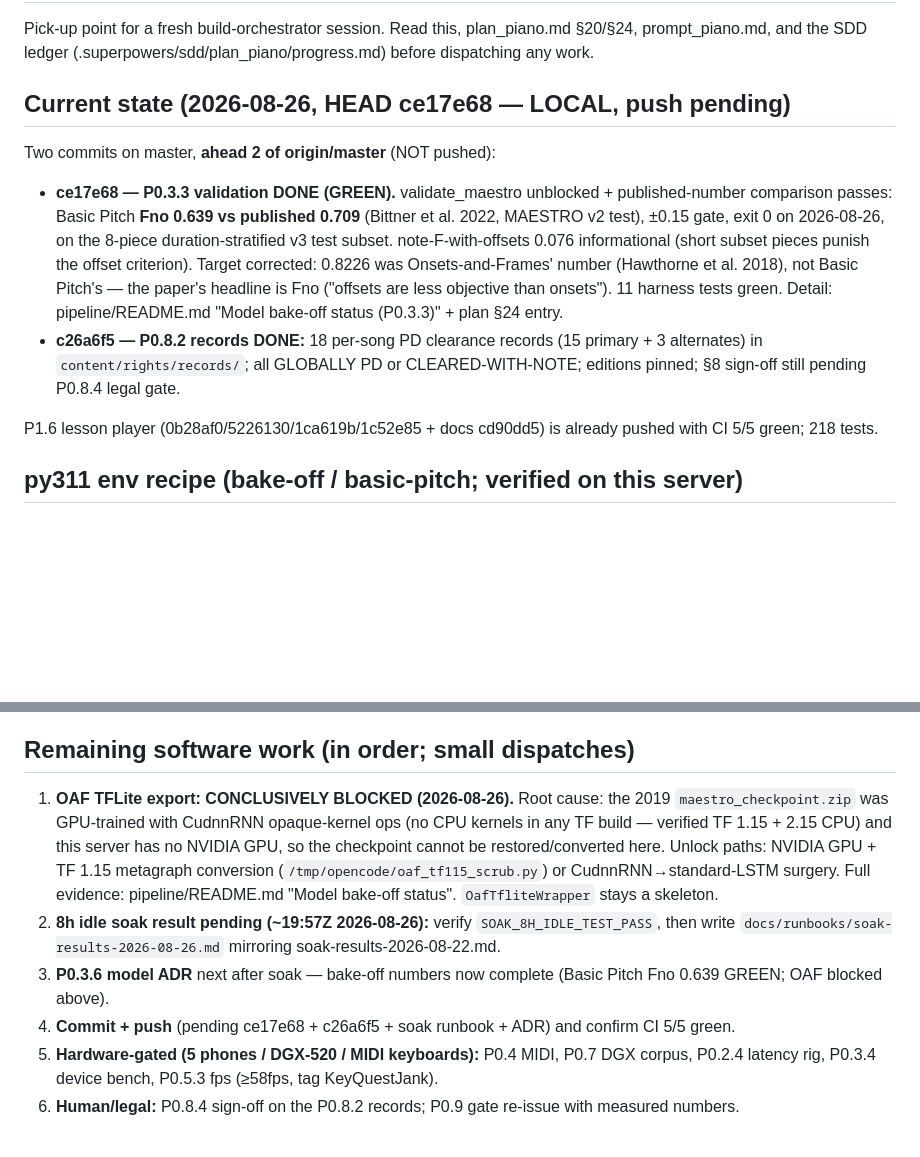
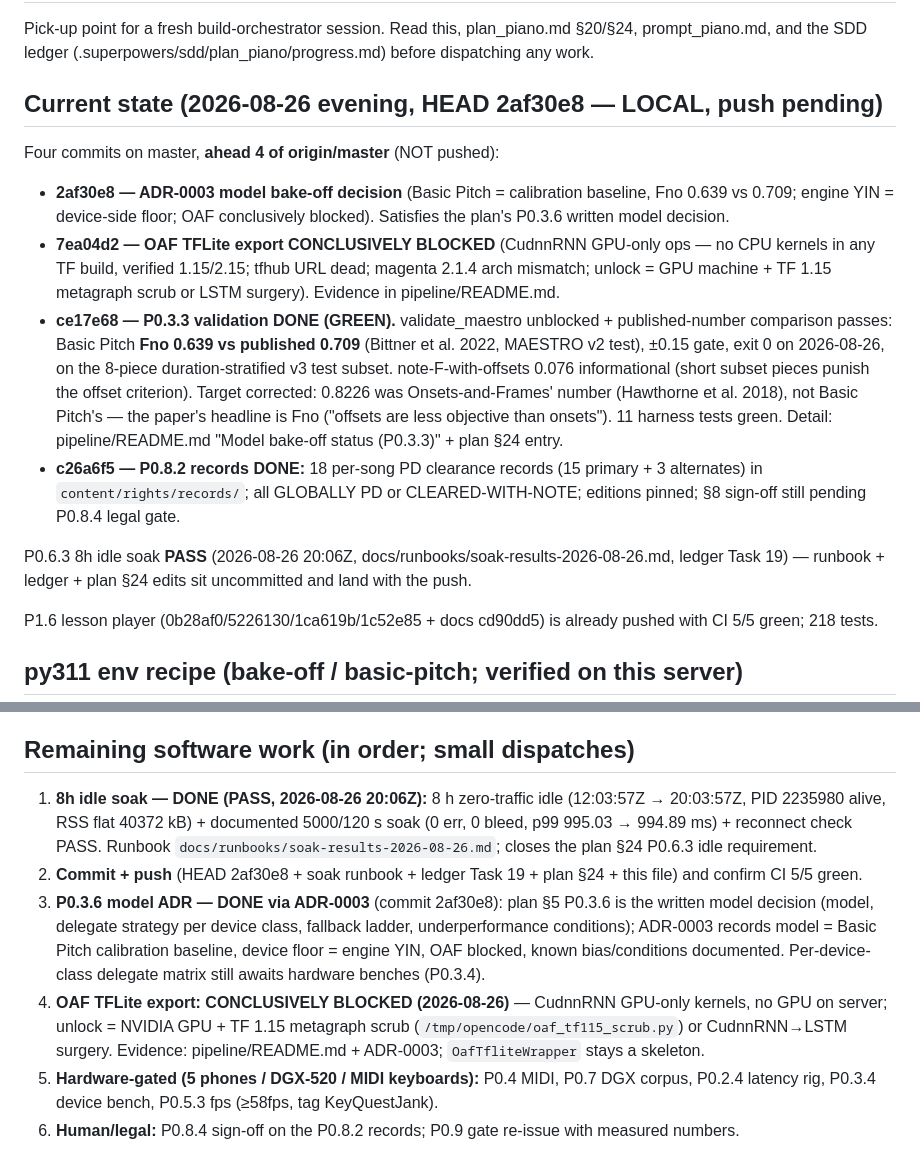
Before and after one commit to detain/piano-master, a Markdown page: docs/continuation.md, 2 parts joined by grey strips. Drawn GitHub-style; blank space fills up the shorter version.

```diff
--- a/docs/continuation.md
+++ b/docs/continuation.md
@@ -4,8 +4,15 @@ Pick-up point for a fresh build-orchestrator session. Read this, plan_piano.md
 prompt_piano.md, and the SDD ledger (.superpowers/sdd/plan_piano/progress.md) before
 dispatching any work.
 
-## Current state (2026-08-26, HEAD ce17e68 — LOCAL, push pending)
-Two commits on master, **ahead 2 of origin/master** (NOT pushed):
+## Current state (2026-08-26 evening, HEAD 2af30e8 — LOCAL, push pending)
+Four commits on master, **ahead 4 of origin/master** (NOT pushed):
+- **2af30e8 — ADR-0003 model bake-off decision** (Basic Pitch = calibration baseline, Fno
+  0.639 vs 0.709; engine YIN = device-side floor; OAF conclusively blocked). Satisfies the
+  plan's P0.3.6 written model decision.
+- **7ea04d2 — OAF TFLite export CONCLUSIVELY BLOCKED** (CudnnRNN GPU-only ops — no CPU
+  kernels in any TF build, verified 1.15/2.15; tfhub URL dead; magenta 2.1.4 arch mismatch;
+  unlock = GPU machine + TF 1.15 metagraph scrub or LSTM surgery). Evidence in
+  pipeline/README.md.
 - **ce17e68 — P0.3.3 validation DONE (GREEN).** validate_maestro unblocked + published-number
   comparison passes: Basic Pitch **Fno 0.639 vs published 0.709** (Bittner et al. 2022, MAESTRO
   v2 test), ±0.15 gate, exit 0 on 2026-08-26, on the 8-piece duration-stratified v3 test subset.
@@ -16,6 +23,9 @@ Two commits on master, **ahead 2 of origin/master** (NOT pushed):
 - **c26a6f5 — P0.8.2 records DONE:** 18 per-song PD clearance records (15 primary + 3 alternates)
   in `content/rights/records/`; all GLOBALLY PD or CLEARED-WITH-NOTE; editions pinned; §8
   sign-off still pending P0.8.4 legal gate.
+
+P0.6.3 8h idle soak **PASS** (2026-08-26 20:06Z, docs/runbooks/soak-results-2026-08-26.md,
+ledger Task 19) — runbook + ledger + plan §24 edits sit uncommitted and land with the push.
 
 P1.6 lesson player (0b28af0/5226130/1ca619b/1c52e85 + docs cd90dd5) is already pushed with CI
 5/5 green; 218 tests.
@@ -35,17 +45,21 @@ OAF env: conda `py311-oaf` (magenta 2.1.4 `--no-deps` + note-seq + TF 2.15.0); c
 `/home/sites/maestro/oaf/checkpoint/maestro_checkpoint.zip`.
 
 ## Remaining software work (in order; small dispatches)
-1. **OAF TFLite export: CONCLUSIVELY BLOCKED (2026-08-26).** Root cause: the 2019
-   `maestro_checkpoint.zip` was GPU-trained with CudnnRNN opaque-kernel ops (no CPU kernels in
-   any TF build — verified TF 1.15 + 2.15 CPU) and this server has no NVIDIA GPU, so the
-   checkpoint cannot be restored/converted here. Unlock paths: NVIDIA GPU + TF 1.15 metagraph
-   conversion (`/tmp/opencode/oaf_tf115_scrub.py`) or CudnnRNN→standard-LSTM surgery. Full
-   evidence: pipeline/README.md "Model bake-off status". `OafTfliteWrapper` stays a skeleton.
-2. **8h idle soak result pending (~19:57Z 2026-08-26):** verify `SOAK_8H_IDLE_TEST_PASS`, then
-   write `docs/runbooks/soak-results-2026-08-26.md` mirroring soak-results-2026-08-22.md.
-3. **P0.3.6 model ADR** next after soak — bake-off numbers now complete (Basic Pitch Fno 0.639
-   GREEN; OAF blocked above).
-4. **Commit + push** (pending ce17e68 + c26a6f5 + soak runbook + ADR) and confirm CI 5/5 green.
+1. **8h idle soak — DONE (PASS, 2026-08-26 20:06Z):** 8 h zero-traffic idle (12:03:57Z →
+   20:03:57Z, PID 2235980 alive, RSS flat 40372 kB) + documented 5000/120 s soak (0 err,
+   0 bleed, p99 995.03 → 994.89 ms) + reconnect check PASS. Runbook
+   `docs/runbooks/soak-results-2026-08-26.md`; closes the plan §24 P0.6.3 idle requirement.
+2. **Commit + push** (HEAD 2af30e8 + soak runbook + ledger Task 19 + plan §24 + this file) and
+   confirm CI 5/5 green.
+3. **P0.3.6 model ADR — DONE via ADR-0003** (commit 2af30e8): plan §5 P0.3.6 is the written
+   model decision (model, delegate strategy per device class, fallback ladder, underperformance
+   conditions); ADR-0003 records model = Basic Pitch calibration baseline, device floor = engine
+   YIN, OAF blocked, known bias/conditions documented. Per-device-class delegate matrix still
+   awaits hardware benches (P0.3.4).
+4. **OAF TFLite export: CONCLUSIVELY BLOCKED (2026-08-26)** — CudnnRNN GPU-only kernels, no
+   GPU on server; unlock = NVIDIA GPU + TF 1.15 metagraph scrub (`/tmp/opencode/oaf_tf115_scrub.py`)
+   or CudnnRNN→LSTM surgery. Evidence: pipeline/README.md + ADR-0003; `OafTfliteWrapper` stays
+   a skeleton.
 5. **Hardware-gated (5 phones / DGX-520 / MIDI keyboards):** P0.4 MIDI, P0.7 DGX corpus,
    P0.2.4 latency rig, P0.3.4 device bench, P0.5.3 fps (≥58fps, tag KeyQuestJank).
 6. **Human/legal:** P0.8.4 sign-off on the P0.8.2 records; P0.9 gate re-issue with measured numbers.
```
Also changed, not shown: docs/runbooks/soak-results-2026-08-26.md (added, +92 -0 lines), plan_piano.md (+2 -2 lines).
